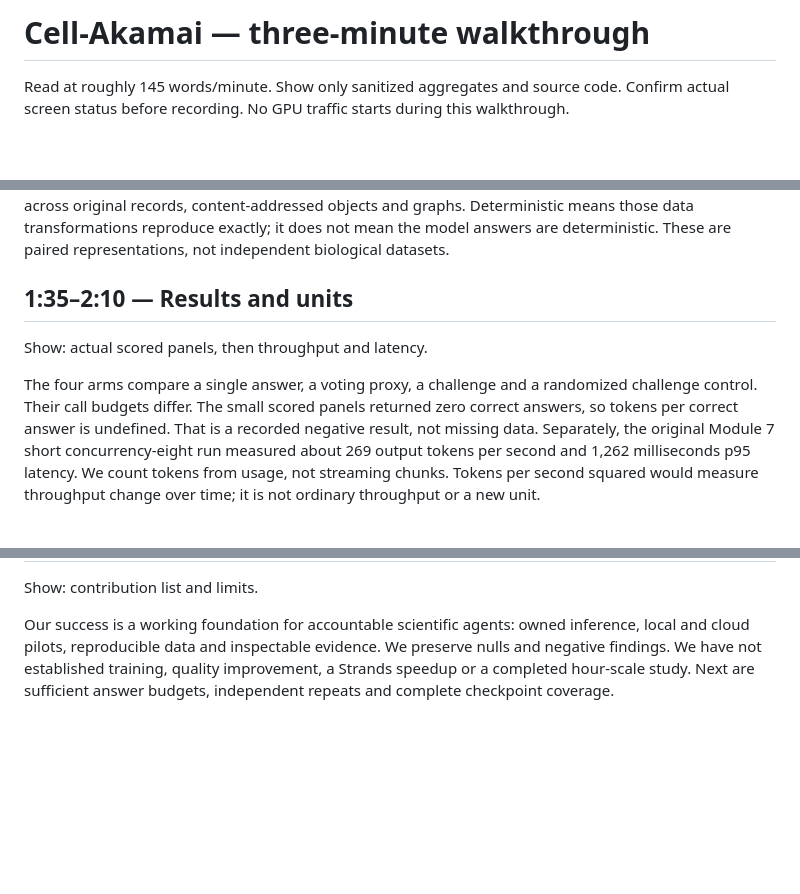
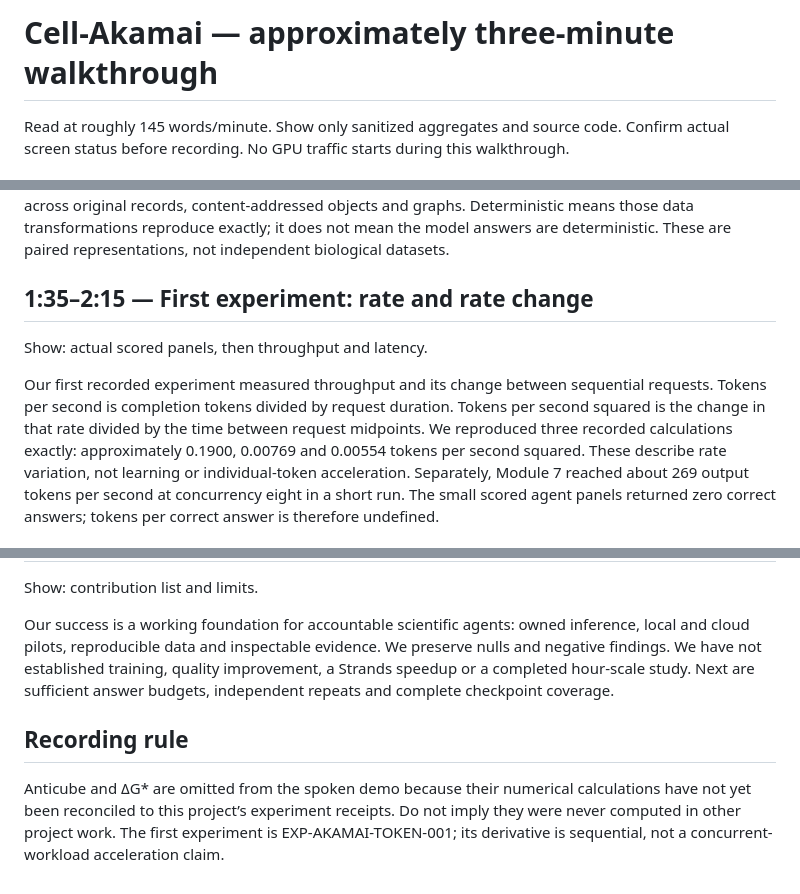
Before and after one commit to biobitworks/cell-akamai, a Markdown page: docs/FINAL_DEMO_SCRIPT.md, 3 parts joined by grey strips. GitHub-like rendering; blank space fills up the shorter version.

Commit message:
Correct demo to present reproduced first tokens-per-second-squared experiment
🤖 Generated with Codex

Co-Authored-By: Claude Sonnet 4.5 <noreply@anthropic.com>

```diff
--- a/docs/FINAL_DEMO_SCRIPT.md
+++ b/docs/FINAL_DEMO_SCRIPT.md
@@ -1,4 +1,4 @@
-# Cell-Akamai — three-minute walkthrough
+# Cell-Akamai — approximately three-minute walkthrough
 
 Read at roughly 145 words/minute. Show only sanitized aggregates and source code. Confirm actual screen status before recording. No GPU traffic starts during this walkthrough.
 
@@ -17,8 +17,8 @@ Show: deterministic reconstruction, local/cloud and evidence-custody bullets.
 
 Beyond the modules, we ran local Ollama Llama 3.2 3B and Akamai Qwen3-4B pilots using our evaluation harness. Because the models and hardware differ, these are observed comparisons, not proof of a platform advantage. We froze 32 synthetic cellular-automaton tasks and verified exact reconstruction across original records, content-addressed objects and graphs. Deterministic means those data transformations reproduce exactly; it does not mean the model answers are deterministic. These are paired representations, not independent biological datasets.
 
-## 1:35–2:10 — Results and units
+## 1:35–2:15 — First experiment: rate and rate change
 Show: actual scored panels, then throughput and latency.
 
-The four arms compare a single answer, a voting proxy, a challenge and a randomized challenge control. Their call budgets differ. The small scored panels returned zero correct answers, so tokens per correct answer is undefined. That is a recorded negative result, not missing data. Separately, the original Module 7 short concurrency-eight run measured about 269 output tokens per second and 1,262 milliseconds p95 latency. We count tokens from usage, not streaming chunks. Tokens per second squared would measure throughput change over time; it is not ordinary throughput or a new unit.
+Our first recorded experiment measured throughput and its change between sequential requests. Tokens per second is completion tokens divided by request duration. Tokens per second squared is the change in that rate divided by the time between request midpoints. We reproduced three recorded calculations exactly: approximately 0.1900, 0.00769 and 0.00554 tokens per second squared. These describe rate variation, not learning or individual-token acceleration. Separately, Module 7 reached about 269 output tokens per second at concurrency eight in a short run. The small scored agent panels returned zero correct answers; tokens per correct answer is therefore undefined.
 
@@ -31,3 +31,7 @@ Our tests cover strict answer parsing, commitment and coverage checks, and accou
 Show: contribution list and limits.
 
 Our success is a working foundation for accountable scientific agents: owned inference, local and cloud pilots, reproducible data and inspectable evidence. We preserve nulls and negative findings. We have not established training, quality improvement, a Strands speedup or a completed hour-scale study. Next are sufficient answer budgets, independent repeats and complete checkpoint coverage.
+
+## Recording rule
+
+Anticube and ΔG* are omitted from the spoken demo because their numerical calculations have not yet been reconciled to this project’s experiment receipts. Do not imply they were never computed in other project work. The first experiment is EXP-AKAMAI-TOKEN-001; its derivative is sequential, not a concurrent-workload acceleration claim.
```
Also changed, not shown: other parts of docs/FINAL_DEMO_SCRIPT.md (+2 -2 lines).
